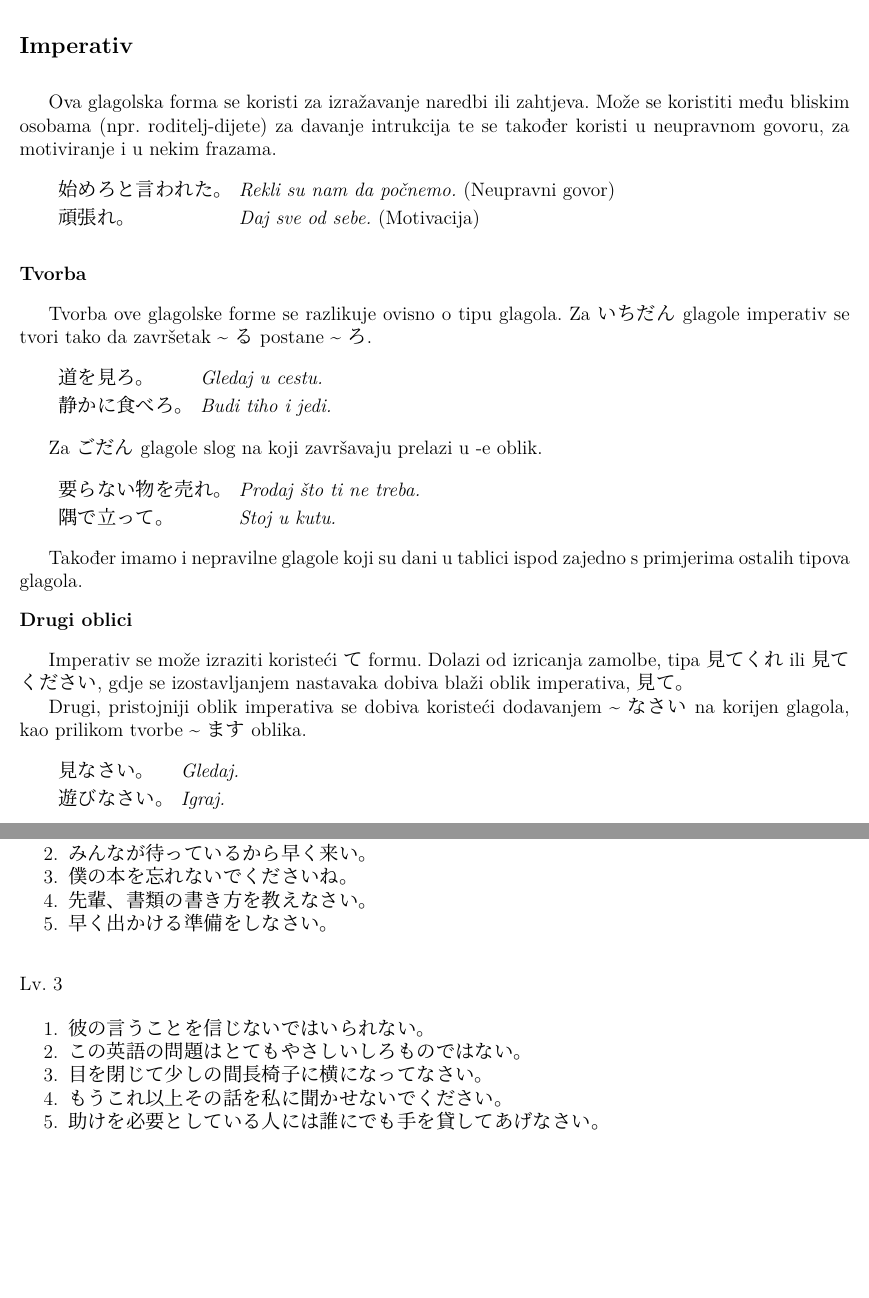
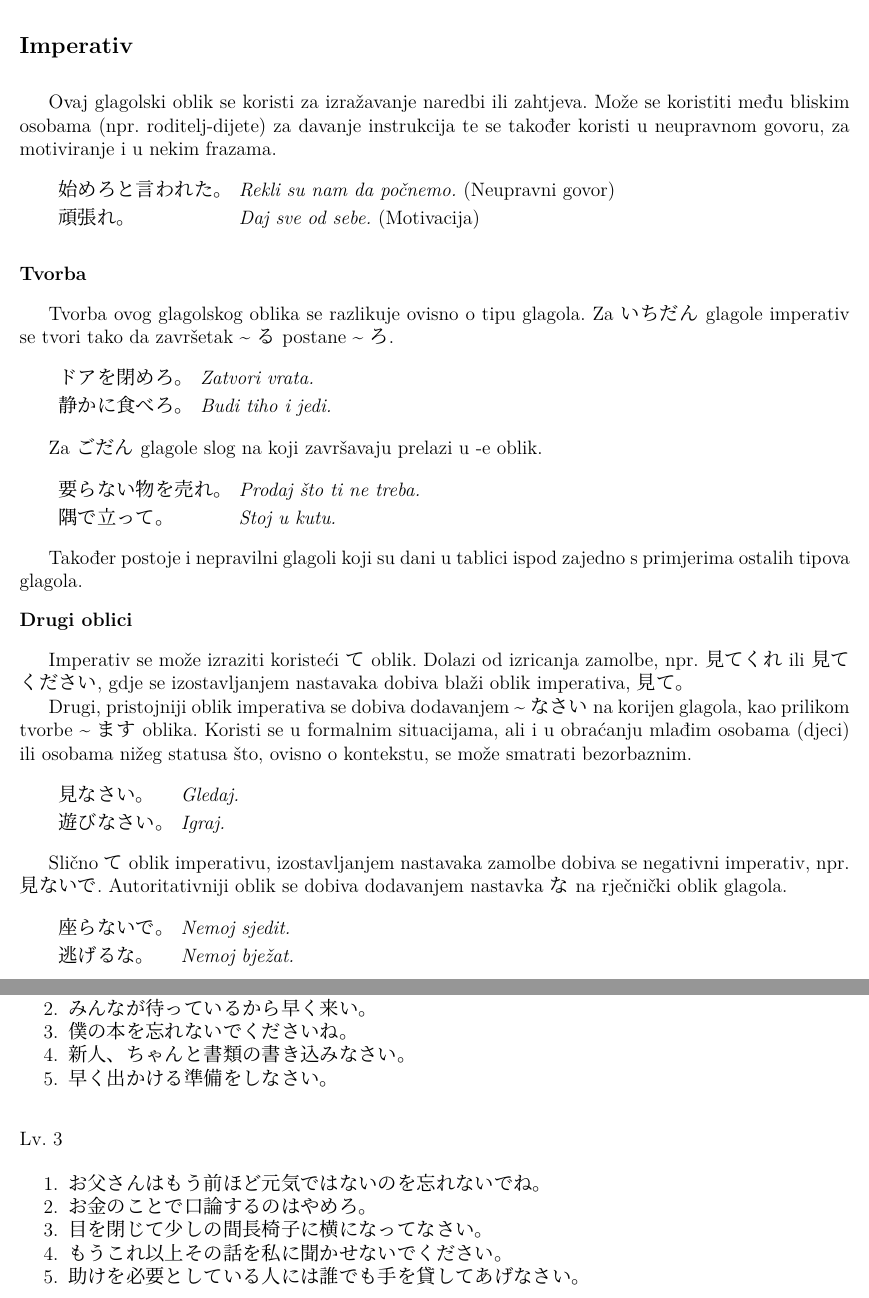
Before and after one commit to Makoto-hr-jp/makoto-japanski, a LaTeX document (radionice/srednji/lekcije/033_imperativ/033_imperativ.tex): two parts of pages 1 and 2 of 2 before the commit and two parts of pages 1 and 2 of 3 after it, joined at a grey line, cut so that both start at the same text, the shorter picture padded with empty space. Compiled offline with XeLaTeX; a missing font is replaced by an installed copy or a similar font.

Commit message:
Update 033_imperativ.tex

```diff
--- a/radionice/srednji/lekcije/033_imperativ/033_imperativ.tex
+++ b/radionice/srednji/lekcije/033_imperativ/033_imperativ.tex
@@ -4,7 +4,7 @@
 \begin{document}
 	\dai{Imperativ}
 
-	Ova glagolska forma se koristi za izražavanje naredbi ili zahtjeva. Može se koristiti među bliskim osobama (npr. roditelj-dijete) za davanje intrukcija te se također koristi u neupravnom govoru, za motiviranje i u nekim frazama.
+	Ovaj glagolski oblik se koristi za izražavanje naredbi ili zahtjeva. Može se koristiti među bliskim osobama (npr. roditelj-dijete) za davanje instrukcija te se također koristi u neupravnom govoru, za motiviranje i u nekim frazama.
 
 	\begin{reibun}
 		\rei{始めろと言われた。}{Rekli su nam da počnemo. \normalfont{(Neupravni govor)}}
@@ -13,10 +13,10 @@
 
 	\fukudai{Tvorba}
 
-	Tvorba ove glagolske forme se razlikuje ovisno o tipu glagola. Za いちだん glagole imperativ se tvori tako da završetak \textasciitilde る postane \textasciitilde ろ.
+	Tvorba ovog glagolskog oblika se razlikuje ovisno o tipu glagola. Za いちだん glagole imperativ se tvori tako da završetak \textasciitilde る postane \textasciitilde ろ.
 
 	\begin{reibun}
-		\rei{道を見ろ。}{Gledaj u cestu.}
+		\rei{ドアを閉めろ。}{Zatvori vrata.}
 		\rei{静かに食べろ。}{Budi tiho i jedi.}
 	\end{reibun}
 
@@ -27,17 +27,24 @@
 		\rei{隅で立って。}{Stoj u kutu.}
 	\end{reibun}
 
-	Također imamo i nepravilne glagole koji su dani u tablici ispod zajedno s primjerima ostalih tipova glagola.
+	Također postoje i nepravilni glagoli koji su dani u tablici ispod zajedno s primjerima ostalih tipova glagola.
 
 	\fukudai{Drugi oblici}
 
-	Imperativ se može izraziti koristeći て formu. Dolazi od izricanja zamolbe, tipa 見てくれ ili 見てください, gdje se izostavljanjem nastavaka dobiva blaži oblik imperativa, 見て。
+	Imperativ se može izraziti koristeći て oblik. Dolazi od izricanja zamolbe, npr. 見てくれ ili 見てください, gdje se izostavljanjem nastavaka dobiva blaži oblik imperativa, 見て。
 
-	Drugi, pristojniji oblik imperativa se dobiva koristeći dodavanjem \textasciitilde なさい na korijen glagola, kao prilikom tvorbe  \textasciitilde ます oblika.
+	Drugi, pristojniji oblik imperativa se dobiva dodavanjem \textasciitilde なさい na korijen glagola, kao prilikom tvorbe  \textasciitilde ます oblika. Koristi se u formalnim situacijama, ali i u obraćanju mlađim osobama (djeci) ili osobama nižeg statusa što, ovisno o kontekstu, se može smatrati bezorbaznim.
 
 	\begin{reibun}
 		\rei{見なさい。}{Gledaj.}
 		\rei{遊びなさい。}{Igraj.}
+	\end{reibun}
+
+	Slično て oblik imperativu, izostavljanjem nastavaka zamolbe dobiva se negativni imperativ, npr. 見ないで. Autoritativniji oblik se dobiva dodavanjem nastavka な na rječnički oblik glagola.
+
+	\begin{reibun}
+		\rei{座らないで。}{Nemoj sjedit.}
+		\rei{逃げるな。}{Nemoj bježat.}
 	\end{reibun}
 
 	\newpage
@@ -55,15 +62,15 @@
 		\item もう１０時だから早く寝なさいよ。
 		\item みんなが待っているから早く来い。
 		\item 僕の本を忘れないでくださいね。
-		\item 先輩、書類の書き方を教えなさい。
+		\item 新人、ちゃんと書類の書き込みなさい。
 		\item 早く出かける準備をしなさい。
 	\end{mondai}
 
 	\begin{mondai}{Lv. 3}
-		\item 彼の言うことを信じないではいられない。
-		\item この英語の問題はとてもやさしいしろものではない。
+		\item お父さんはもう前ほど元気ではないのを忘れないでね。
+		\item お金のことで口論するのはやめろ。
 		\item 目を閉じて少しの間長椅子に横になってなさい。
 		\item もうこれ以上その話を私に聞かせないでください。
-		\item 助けを必要としている人には誰にでも手を貸してあげなさい。
+		\item 助けを必要としている人には誰でも手を貸してあげなさい。
 	\end{mondai}
 
```
Also changed, not shown: radionice/srednji/lekcije/033_imperativ/033_imperativ.tex (6 more changed lines).
